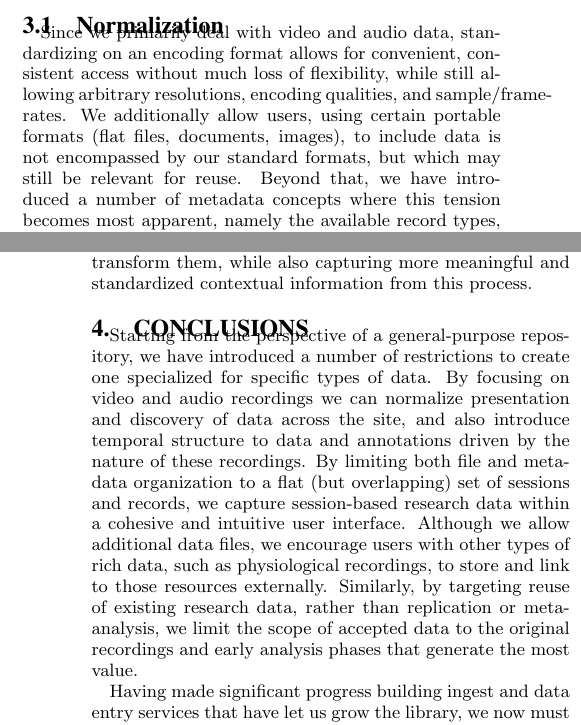
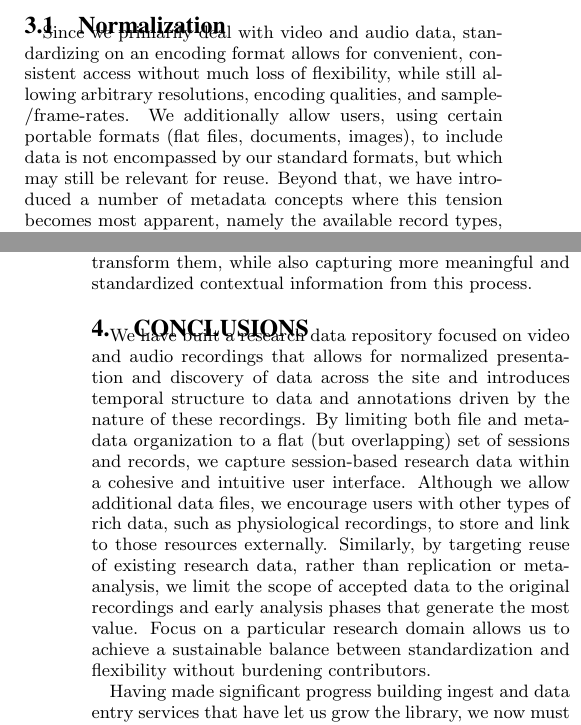
Before and after one commit to databrary/presentations, a LaTeX paper (jcdl-15/paper.tex): two parts of the columns of pages 3 and 4 of 5, joined at a grey line, cut so that both start at the same text. Compiled offline with pdfLaTeX.

Commit message:
Minor edit conclusion

```diff
--- a/jcdl-15/paper.tex
+++ b/jcdl-15/paper.tex
@@ -173,7 +173,7 @@ Data originates from 35 individual contributors across 25 different universities
 
 \subsection{Normalization}
 
-Since we primarily deal with video and audio data, standardizing on an encoding format allows for convenient, consistent access without much loss of flexibility, while still allowing arbitrary resolutions, encoding qualities, and sample/frame-rates.
+Since we primarily deal with video and audio data, standardizing on an encoding format allows for convenient, consistent access without much loss of flexibility, while still allowing arbitrary resolutions, encoding qualities, and sample\-/frame-rates.
 We additionally allow users, using certain portable formats (flat files, documents, images), to include data is not encompassed by our standard formats, but which may still be relevant for reuse.
 Beyond that, we have introduced a number of metadata concepts where this tension becomes most apparent, namely the available record types, variables, and tag keywords.
 We have adopted an approach that encourages adherence to existing standardized options but still allows new types to be created as the data require it.
@@ -200,19 +200,18 @@ In this way, Databrary will allow researchers to work with their recordings dire
 
 \section{Conclusions}
 
-Starting from the perspective of a general-purpose repository, we have introduced a number of  restrictions to create one specialized for specific types of data.
-By focusing on video and audio recordings we can normalize presentation and discovery of data across the site, and also introduce temporal structure to data and annotations driven by the nature of these recordings.
+We have built a research data repository focused on video and audio recordings that allows for normalized presentation and discovery of data across the site and introduces temporal structure to data and annotations driven by the nature of these recordings.
 By limiting both file and metadata organization to a flat (but overlapping) set of sessions and records, we capture session-based research data within a cohesive and intuitive user interface.
 Although we allow additional data files, we encourage users with other types of rich data, such as physiological recordings, to store and link to those resources externally.
 Similarly, by targeting reuse of existing research data, rather than replication or meta-analysis, we limit the scope of accepted data to the original recordings and early analysis phases that generate the most value.
+Focus on a particular research domain allows us to achieve a sustainable balance between standardization and flexibility without burdening contributors.
 
 Having made significant progress building ingest and data entry services that have let us grow the library, we now must turn our efforts towards discovery and reuse, finding ways to better describe and elaborate on collected data.
 To do this we look both to the original data contributors for ways that their existing analysis workflows can generate usable content descriptions, and to the community of researchers to label and comment on datasets as they explore.
 Thus we seek to incorporate these existing annotation processes into Databrary, both to capture and define these annotations as generalizable search terms, and to make these workflows more convenient by obviating existing file transfer and transformation burdens.
 Ultimately we hope to allow and capture instances of data reuse in this same way, so that content descriptions are aggregated from multiple annotation passes from different users and existing data can continuously increase in value for researchers.
-%Achieving a sustainable balance will no doubt be challenging, but by using the above approaches and limiting our focus to particular research domains we have been able to achieve substantial standardization across the entire data library without overly burdening contributors.
 
-There is also active discussion around the role of repositories and libraries in archiving and providing access to research data, where the roles and responsibilities between libraries and research departments is not entirely established \cite{Castelli_etal_2013, Nielson_Hjørland_2014, Macmillan_2014, Pinfield_etal_2014}.
+There is also active discussion around the role of repositories and libraries in archiving and providing access to research data, where the roles and responsibilities between libraries and research departments is not entirely established \cite{Castelli_etal_2013,Nielson_Hjørland_2014,Macmillan_2014,Pinfield_etal_2014}.
 Although resolving this complicated issue is not directly within our purview, we have laid out a functioning system for research data management that may bring data closer established library standards that achieve these goals.
 We may be well positioned to provide interoperability with library-based metadata schemas (such as export of data packages cross-walked to Dublin Core or METS schemas) and reach OAI-PMH compliance, so as to automatically incorporate the data that researchers add to Databrary into federated library searches with other domain specific data repositories.
 By providing a refined API and assigning Digital Object Identifiers (DOIs) to volumes, we can also allow libraries and other information systems to tap into Databrary datasets.
```
